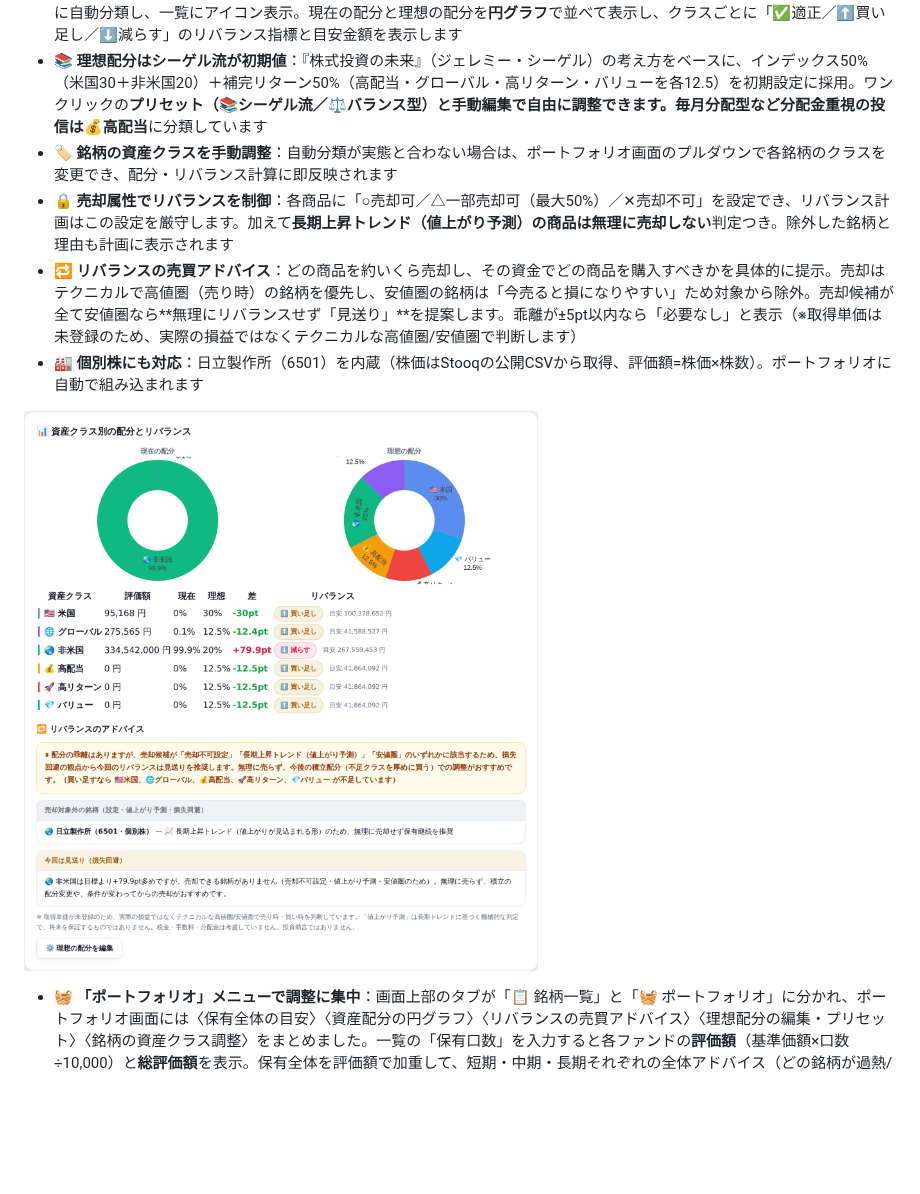
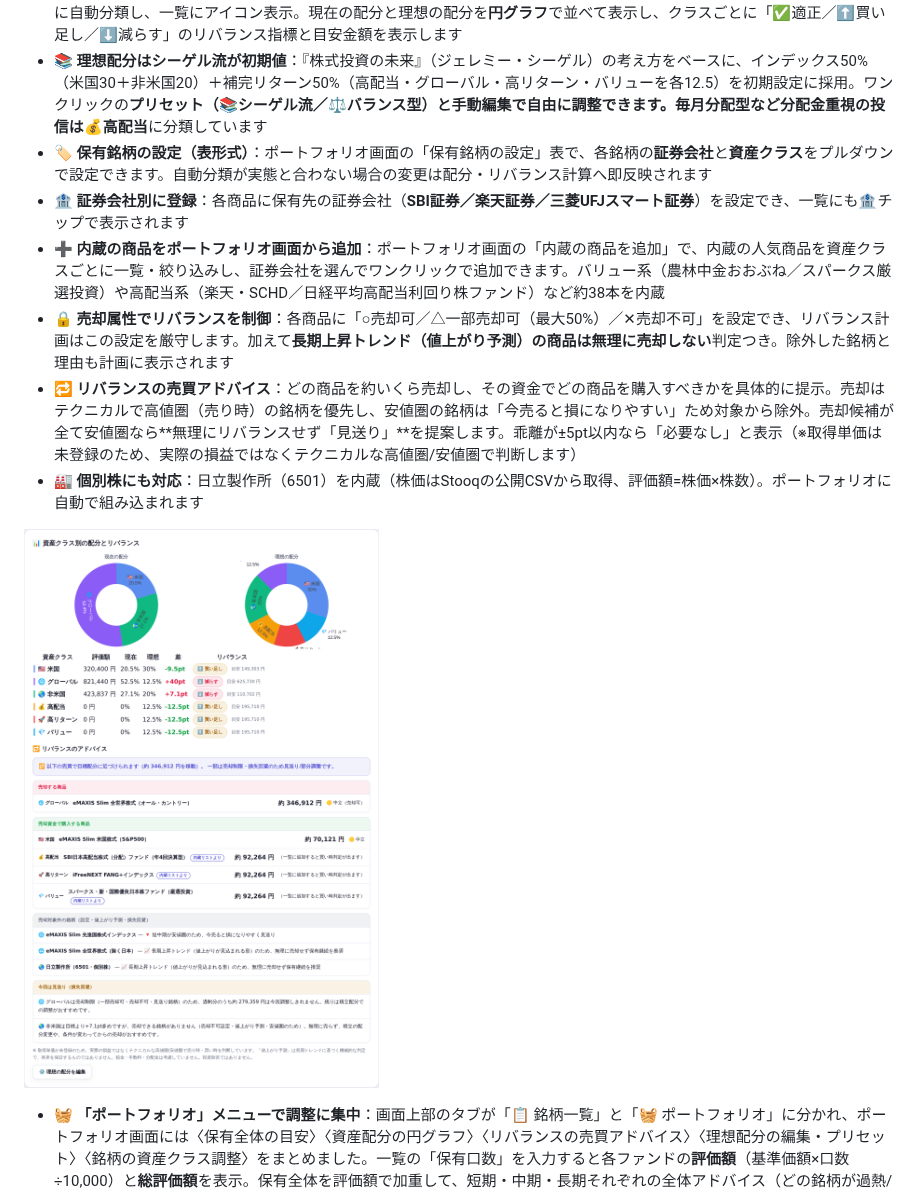
Before and after one commit to syuichiy/hello-world, a Markdown page: fund-timing/README.md, the part around one of its changes. Drawn GitHub-style; pictures changed too: fund-timing/docs/allocation.png; blank space fills up the shorter version.

```diff
--- a/fund-timing/README.md
+++ b/fund-timing/README.md
@@ -14,7 +14,9 @@
 - 💼 **保有者向け 時間軸別の目安**：保有している前提で、短期（〜1ヶ月）・中期（3ヶ月〜1年）・長期（1年〜）それぞれについて「買い増し検討／ホールド／一部売却検討」の水準と具体的なコメントを表示。時間軸ごとに異なる指標（短期=RSI・ボリンジャー、中期=移動平均クロス、長期=200日線・高値からの位置など）で判定します（※投資助言ではなくテクニカルの機械的な目安です）
 - 🧭 **資産配分とリバランス**：保有商品を6分類（🇺🇸米国／🌐グローバル／🌏非米国／💰高配当／🚀高リターン／💎バリュー）に自動分類し、一覧にアイコン表示。現在の配分と理想の配分を**円グラフ**で並べて表示し、クラスごとに「✅適正／⬆️買い足し／⬇️減らす」のリバランス指標と目安金額を表示します
 - 📚 **理想配分はシーゲル流が初期値**：『株式投資の未来』（ジェレミー・シーゲル）の考え方をベースに、インデックス50%（米国30＋非米国20）＋補完リターン50%（高配当・グローバル・高リターン・バリューを各12.5）を初期設定に採用。ワンクリックの**プリセット（📚シーゲル流／⚖️バランス型）**と手動編集で自由に調整できます。毎月分配型など分配金重視の投信は**💰高配当**に分類しています
-- 🏷 **銘柄の資産クラスを手動調整**：自動分類が実態と合わない場合は、ポートフォリオ画面のプルダウンで各銘柄のクラスを変更でき、配分・リバランス計算に即反映されます
+- 🏷 **保有銘柄の設定（表形式）**：ポートフォリオ画面の「保有銘柄の設定」表で、各銘柄の**証券会社**と**資産クラス**をプルダウンで設定できます。自動分類が実態と合わない場合の変更は配分・リバランス計算へ即反映されます
+- 🏦 **証券会社別に登録**：各商品に保有先の証券会社（**SBI証券／楽天証券／三菱UFJスマート証券**）を設定でき、一覧にも🏦チップで表示されます
+- ➕ **内蔵の商品をポートフォリオ画面から追加**：ポートフォリオ画面の「内蔵の商品を追加」で、内蔵の人気商品を資産クラスごとに一覧・絞り込みし、証券会社を選んでワンクリックで追加できます。バリュー系（農林中金おおぶね／スパークス厳選投資）や高配当系（楽天・SCHD／日経平均高配当利回り株ファンド）など約38本を内蔵
 - 🔒 **売却属性でリバランスを制御**：各商品に「○売却可／△一部売却可（最大50%）／✕売却不可」を設定でき、リバランス計画はこの設定を厳守します。加えて**長期上昇トレンド（値上がり予測）の商品は無理に売却しない**判定つき。除外した銘柄と理由も計画に表示されます
 - 🔁 **リバランスの売買アドバイス**：どの商品を約いくら売却し、その資金でどの商品を購入すべきかを具体的に提示。売却はテクニカルで高値圏（売り時）の銘柄を優先し、安値圏の銘柄は「今売ると損になりやすい」ため対象から除外。売却候補が全て安値圏なら**無理にリバランスせず「見送り」**を提案します。乖離が±5pt以内なら「必要なし」と表示（※取得単価は未登録のため、実際の損益ではなくテクニカルな高値圏/安値圏で判断します）
 - 🏭 **個別株にも対応**：日立製作所（6501）を内蔵（株価はStooqの公開CSVから取得、評価額=株価×株数）。ポートフォリオに自動で組み込まれます
```
Also changed, not shown: other parts of fund-timing/README.md (+4 -0 lines), fund-timing/docs/holdings.png (added), fund-timing/docs/preset-add.png (added), fund-timing/docs/screenshot.png, 7 other files.
